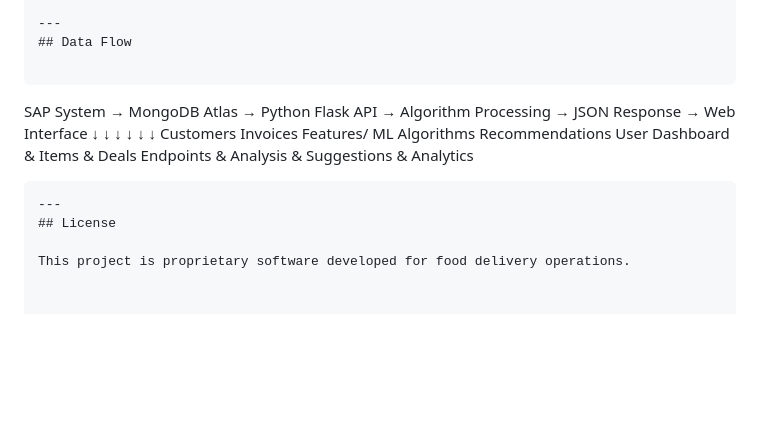
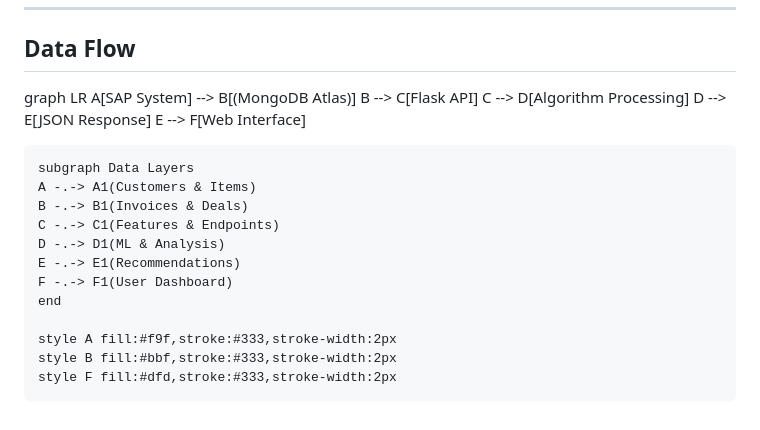
Before and after one commit to ana-riaz/Sales-AI, a Markdown page: README.md, the part around one of its changes. GitHub-like rendering; blank space fills up the shorter version.

````diff
--- a/README.md
+++ b/README.md
@@ -90,13 +80,22 @@ Increases average order value through intelligent product bundling
 ---
 ## Data Flow
 
-```
-SAP System → MongoDB Atlas → Python Flask API → Algorithm Processing → JSON Response → Web Interface
-    ↓              ↓              ↓                    ↓                ↓            ↓
-Customers     Invoices        Features/         ML Algorithms     Recommendations  User Dashboard
-& Items       & Deals         Endpoints         & Analysis        & Suggestions    & Analytics
-```
----
-## License
+graph LR
+    A[SAP System] --> B[(MongoDB Atlas)]
+    B --> C[Flask API]
+    C --> D[Algorithm Processing]
+    D --> E[JSON Response]
+    E --> F[Web Interface]
 
-This project is proprietary software developed for food delivery operations.
+    subgraph Data Layers
+    A -.-> A1(Customers & Items)
+    B -.-> B1(Invoices & Deals)
+    C -.-> C1(Features & Endpoints)
+    D -.-> D1(ML & Analysis)
+    E -.-> E1(Recommendations)
+    F -.-> F1(User Dashboard)
+    end
+
+    style A fill:#f9f,stroke:#333,stroke-width:2px
+    style B fill:#bbf,stroke:#333,stroke-width:2px
+    style F fill:#dfd,stroke:#333,stroke-width:2px
````
Also changed, not shown: other parts of README.md (+43 -53 lines).
